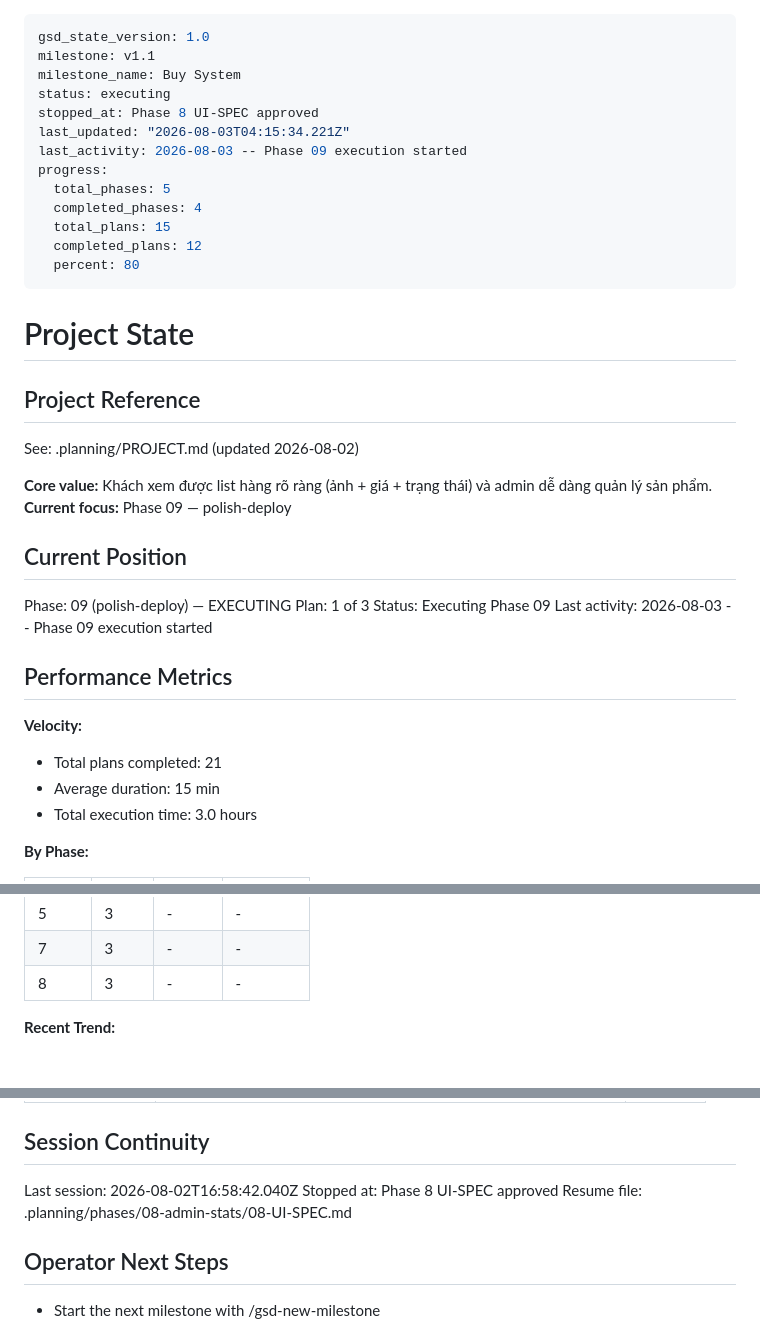
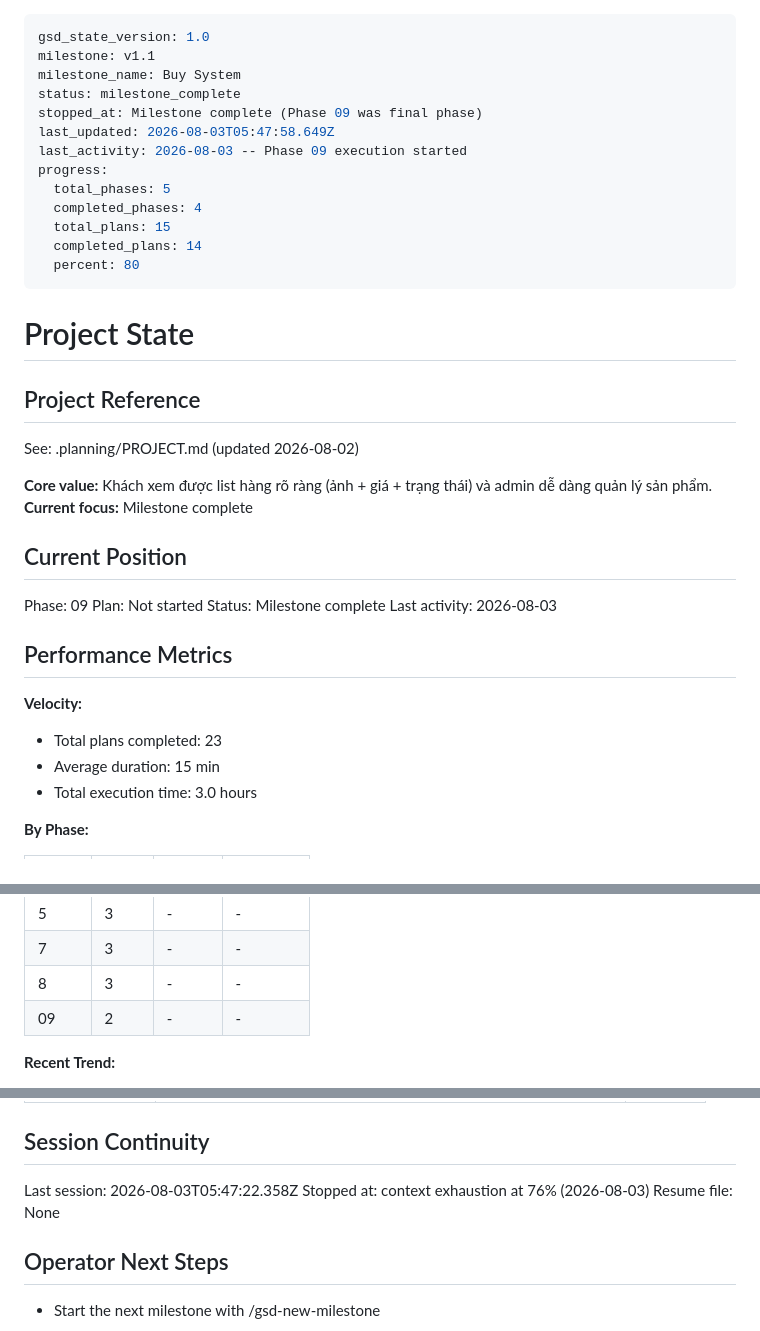
Before and after one commit to DangTAnh/StrWb, a Markdown page: .planning/STATE.md, 3 parts joined by grey strips. Rendered like a GitHub page.

Commit message:
docs(phase-09): complete phase execution

```diff
--- a/.planning/STATE.md
+++ b/.planning/STATE.md
@@ -2,15 +2,15 @@
 gsd_state_version: 1.0
 milestone: v1.1
 milestone_name: Buy System
-status: executing
-stopped_at: Phase 8 UI-SPEC approved
-last_updated: "2026-08-03T04:15:34.221Z"
+status: milestone_complete
+stopped_at: Milestone complete (Phase 09 was final phase)
+last_updated: 2026-08-03T05:47:58.649Z
 last_activity: 2026-08-03 -- Phase 09 execution started
 progress:
   total_phases: 5
   completed_phases: 4
   total_plans: 15
-  completed_plans: 12
+  completed_plans: 14
   percent: 80
 ---
 
@@ -21,20 +21,20 @@ progress:
 See: .planning/PROJECT.md (updated 2026-08-02)
 
 **Core value:** Khách xem được list hàng rõ ràng (ảnh + giá + trạng thái) và admin dễ dàng quản lý sản phẩm.
-**Current focus:** Phase 09 — polish-deploy
+**Current focus:** Milestone complete
 
 ## Current Position
 
-Phase: 09 (polish-deploy) — EXECUTING
-Plan: 1 of 3
-Status: Executing Phase 09
-Last activity: 2026-08-03 -- Phase 09 execution started
+Phase: 09
+Plan: Not started
+Status: Milestone complete
+Last activity: 2026-08-03
 
 ## Performance Metrics
 
 **Velocity:**
 
-- Total plans completed: 21
+- Total plans completed: 23
 - Average duration: 15 min
 - Total execution time: 3.0 hours
 
@@ -49,6 +49,7 @@ Last activity: 2026-08-03 -- Phase 09 execution started
 | 5 | 3 | - | - |
 | 7 | 3 | - | - |
 | 8 | 3 | - | - |
+| 09 | 2 | - | - |
 
 **Recent Trend:**
 
@@ -129,9 +130,9 @@ Items acknowledged and deferred at milestone close on 2026-08-02:
 
 ## Session Continuity
 
-Last session: 2026-08-02T16:58:42.040Z
-Stopped at: Phase 8 UI-SPEC approved
-Resume file: .planning/phases/08-admin-stats/08-UI-SPEC.md
+Last session: 2026-08-03T05:47:22.358Z
+Stopped at: context exhaustion at 76% (2026-08-03)
+Resume file: None
 
 ## Operator Next Steps
 
```
